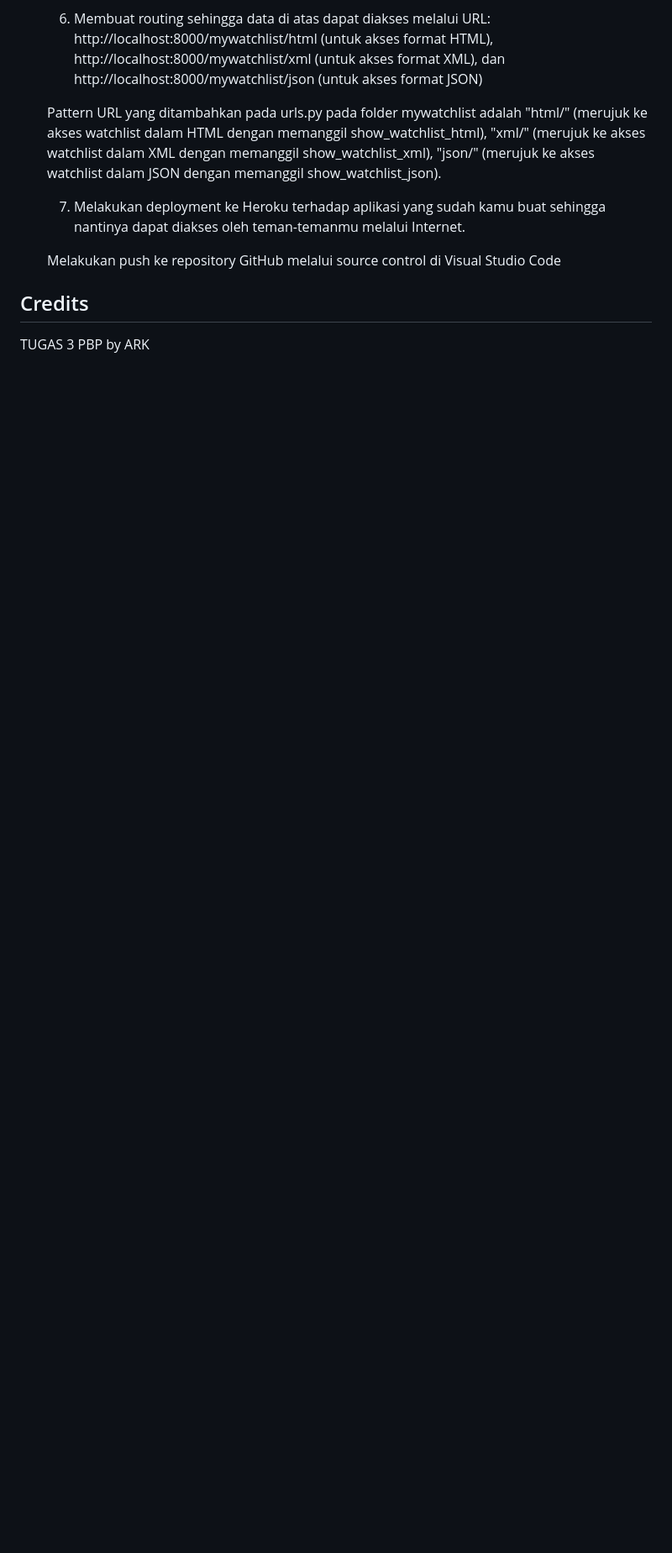
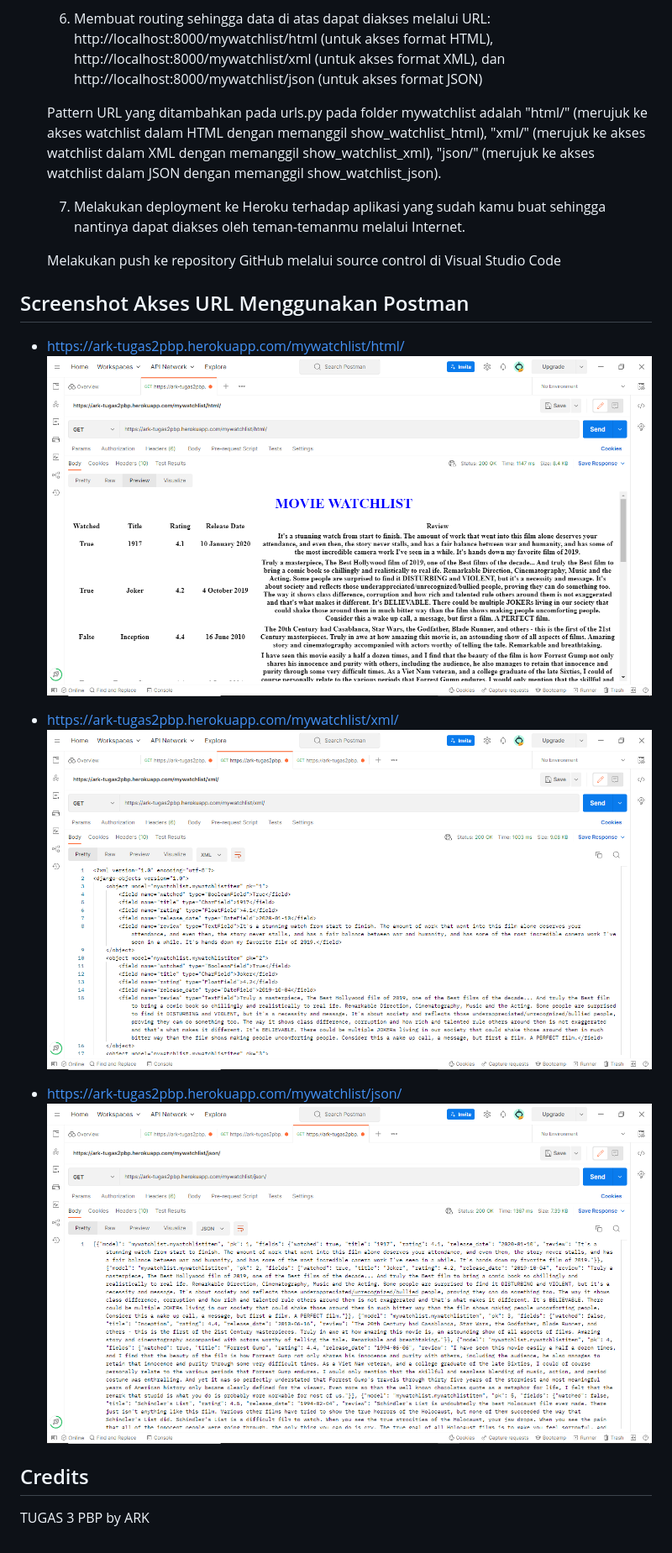
Before and after one commit to fabianark/lab2-pbp, a Markdown page: mywatchlist/README.md, the part around the change printed below. Shown: that part at 84% size. Rendered like a GitHub page; pictures changed too: mywatchlist/mywatchlist_html.png (added), mywatchlist/mywatchlist_json.png (added), mywatchlist/mywatchlist_xml.png (added); blank space fills up the shorter version.

Commit message:
Add screenshots of accessing URLs through Postman

```diff
--- a/mywatchlist/README.md
+++ b/mywatchlist/README.md
@@ -71,6 +71,17 @@ https://ark-tugas2pbp.herokuapp.com/mywatchlist/
 
     Melakukan push ke repository GitHub melalui source control di Visual Studio Code
 
+## Screenshot Akses URL Menggunakan Postman
+
+- https://ark-tugas2pbp.herokuapp.com/mywatchlist/html/
+![](mywatchlist_html.png)
+
+- https://ark-tugas2pbp.herokuapp.com/mywatchlist/xml/
+![](mywatchlist_xml.png)
+
+- https://ark-tugas2pbp.herokuapp.com/mywatchlist/json/
+![](mywatchlist_json.png)
+
 ## Credits
 
 TUGAS 3 PBP by ARK
```
Also changed, not shown: other parts of mywatchlist/README.md (+1 -1 lines).
